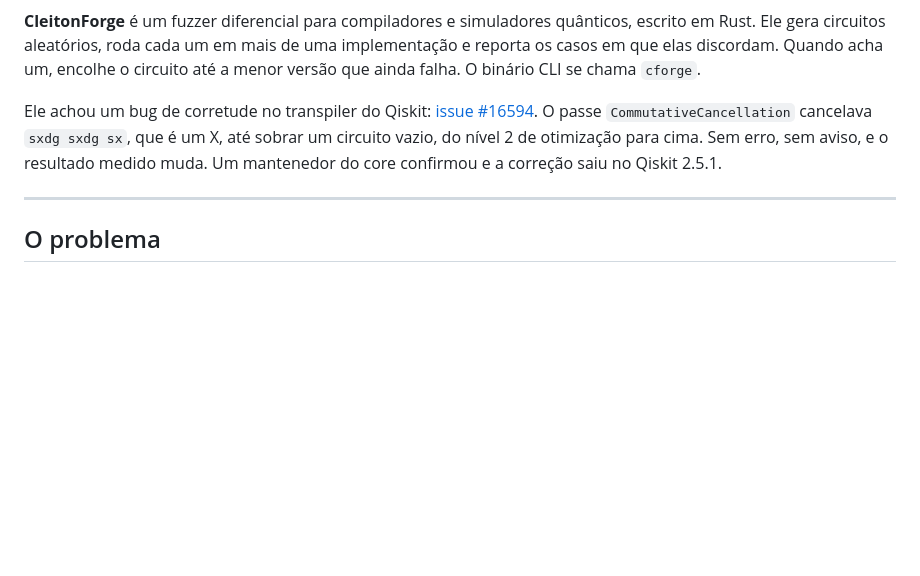
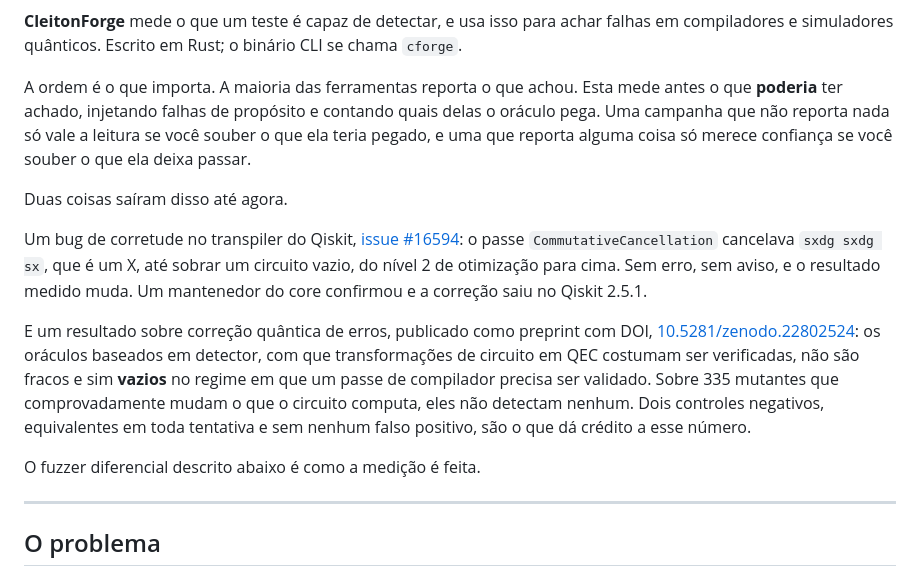
Before and after one commit to cleitonaugusto/CleitonForge, a Markdown page: README.pt-BR.md, the part around one of its changes. Drawn GitHub-style; blank space fills up the shorter version.

```diff
--- a/README.pt-BR.md
+++ b/README.pt-BR.md
@@ -6,17 +8,34 @@
 [![PyPI](https://img.shields.io/pypi/v/cleitonforge)](https://pypi.org/project/cleitonforge/)
 
-**CleitonForge** é um fuzzer diferencial para compiladores e simuladores
-quânticos, escrito em Rust. Ele gera circuitos aleatórios, roda cada um em mais
-de uma implementação e reporta os casos em que elas discordam. Quando acha um,
-encolhe o circuito até a menor versão que ainda falha. O binário CLI se chama
-`cforge`.
+**CleitonForge** mede o que um teste é capaz de detectar, e usa isso para achar
+falhas em compiladores e simuladores quânticos. Escrito em Rust; o binário CLI
+se chama `cforge`.
 
-Ele achou um bug de corretude no transpiler do Qiskit:
-[issue #16594](https://github.com/Qiskit/qiskit/issues/16594). O passe
+A ordem é o que importa. A maioria das ferramentas reporta o que achou. Esta
+mede antes o que **poderia** ter achado, injetando falhas de propósito e
+contando quais delas o oráculo pega. Uma campanha que não reporta nada só vale a
+leitura se você souber o que ela teria pegado, e uma que reporta alguma coisa só
+merece confiança se você souber o que ela deixa passar.
+
+Duas coisas saíram disso até agora.
+
+Um bug de corretude no transpiler do Qiskit,
+[issue #16594](https://github.com/Qiskit/qiskit/issues/16594): o passe
 `CommutativeCancellation` cancelava `sxdg sxdg sx`, que é um X, até sobrar um
 circuito vazio, do nível 2 de otimização para cima. Sem erro, sem aviso, e o
 resultado medido muda. Um mantenedor do core confirmou e a correção saiu no
 Qiskit 2.5.1.
+
+E um resultado sobre correção quântica de erros, publicado como preprint com
+DOI, [10.5281/zenodo.22802524](https://doi.org/10.5281/zenodo.22802524): os
+oráculos baseados em detector, com que transformações de circuito em QEC
+costumam ser verificadas, não são fracos e sim **vazios** no regime em que um
+passe de compilador precisa ser validado. Sobre 335 mutantes que
+comprovadamente mudam o que o circuito computa, eles não detectam nenhum. Dois
+controles negativos, equivalentes em toda tentativa e sem nenhum falso
+positivo, são o que dá crédito a esse número.
+
+O fuzzer diferencial descrito abaixo é como a medição é feita.
 
 ---
 
```
Also changed, not shown: other parts of README.pt-BR.md (+2 -0 lines), README.md (+23 -7 lines).
